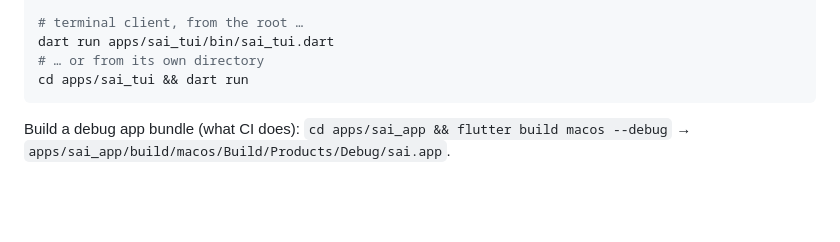
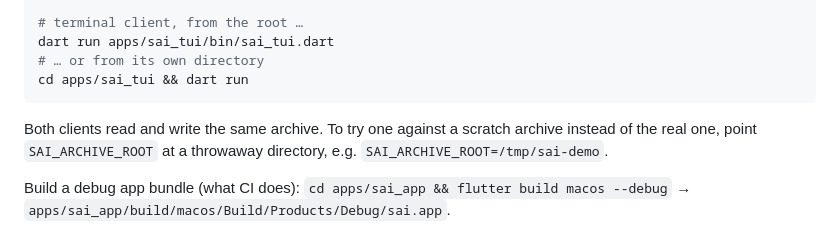
Before and after one commit to slomin/sai, a Markdown page: README.md, the part around the change. Rendered like a GitHub page; blank space fills up the shorter version.

Commit message:
docs: note the scratch-archive demo run

````diff
--- a/README.md
+++ b/README.md
@@ -48,6 +48,10 @@ dart run apps/sai_tui/bin/sai_tui.dart
 # … or from its own directory
 cd apps/sai_tui && dart run
 ```
+
+Both clients read and write the same archive. To try one against a
+scratch archive instead of the real one, point `SAI_ARCHIVE_ROOT` at a
+throwaway directory, e.g. `SAI_ARCHIVE_ROOT=/tmp/sai-demo`.
 
 Build a debug app bundle (what CI does): `cd apps/sai_app && flutter build
 macos --debug` → `apps/sai_app/build/macos/Build/Products/Debug/sai.app`.
````
